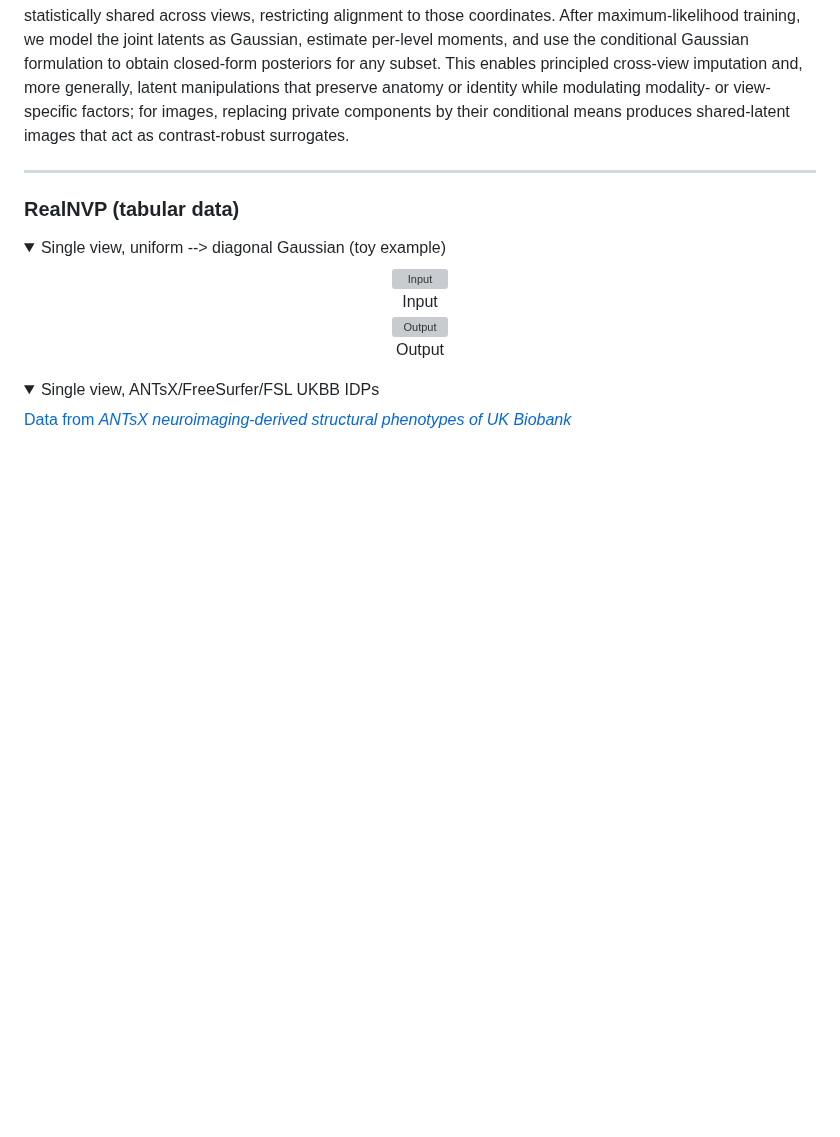
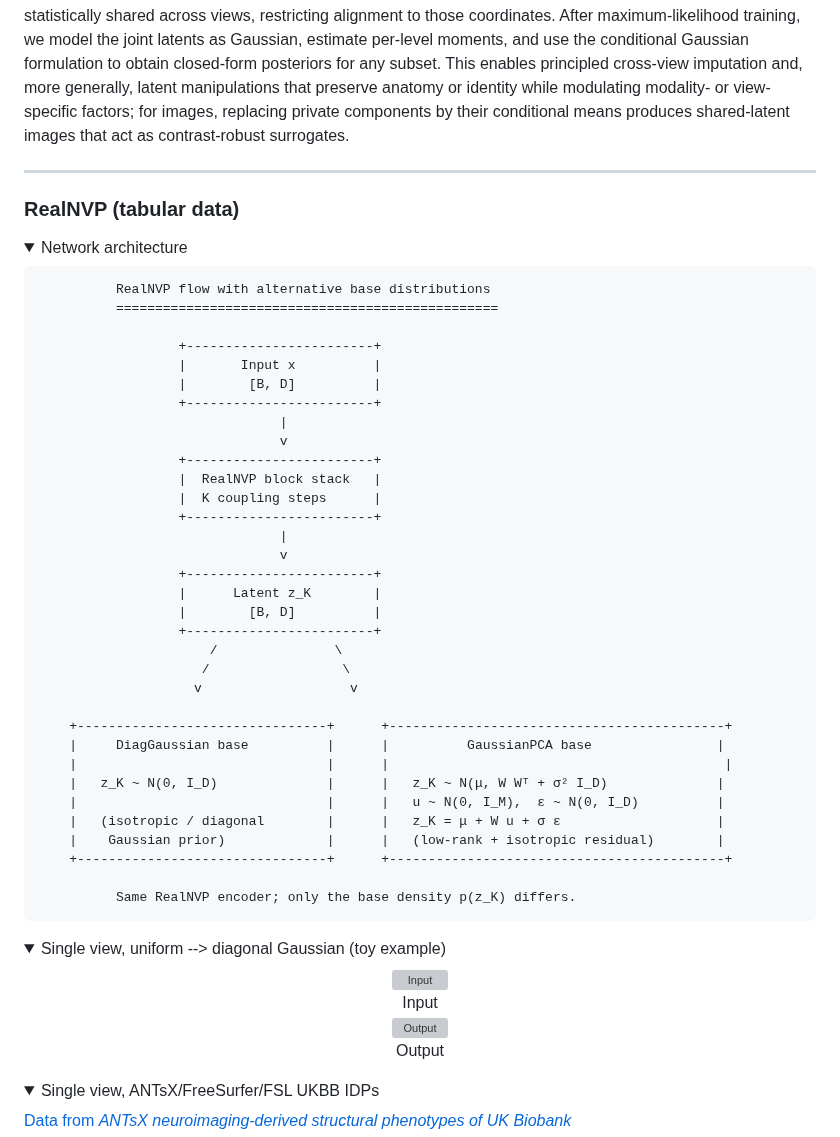
Before and after one commit to ntustison/LAMNrFlows, a Markdown page: README.md, the part around one of its changes. GitHub-like rendering; folded sections open; blank space fills up the shorter version; grey boxes are pictures that could not be loaded.

Commit message:
Enhance README with RealNVP architecture details
Added detailed explanation of RealNVP architecture and base distributions.

```diff
--- a/README.md
+++ b/README.md
@@ -6,3 +6,42 @@ We introduce Latent-Aligned Multiview Normalizing (LAMNr) Flows, a general frame
 ***
 
 ### RealNVP (tabular data)
+
+<details>
+<summary>Network architecture</summary>
+
+
+              RealNVP flow with alternative base distributions
+              =================================================
+
+                      +------------------------+
+                      |       Input x          |
+                      |        [B, D]          |
+                      +------------------------+
+                                   |
+                                   v
+                      +------------------------+
+                      |  RealNVP block stack   |
+                      |  K coupling steps      |
+                      +------------------------+
+                                   |
+                                   v
+                      +------------------------+
+                      |      Latent z_K        |
+                      |        [B, D]          |
+                      +------------------------+
+                          /               \
+                         /                 \
+                        v                   v
+
+        +--------------------------------+      +-------------------------------------------+
+        |     DiagGaussian base          |      |          GaussianPCA base                |
+        |                                |      |                                           |
+        |   z_K ~ N(0, I_D)              |      |   z_K ~ N(μ, W Wᵀ + σ² I_D)              |
+        |                                |      |   u ~ N(0, I_M),  ε ~ N(0, I_D)          |
+        |   (isotropic / diagonal        |      |   z_K = μ + W u + σ ε                    |
+        |    Gaussian prior)             |      |   (low-rank + isotropic residual)        |
+        +--------------------------------+      +-------------------------------------------+
+
+              Same RealNVP encoder; only the base density p(z_K) differs.
+
```
Also changed, not shown: other parts of README.md (+1 -0 lines).
